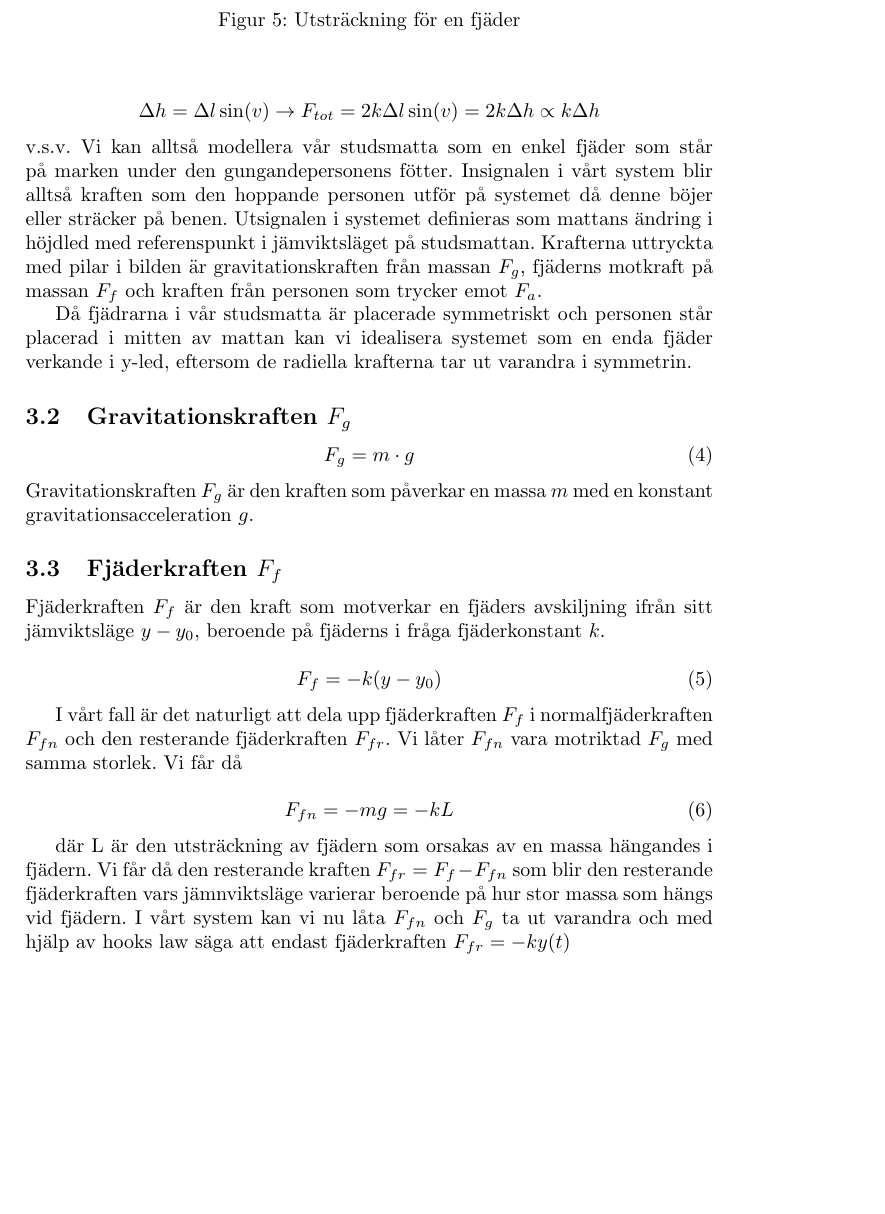
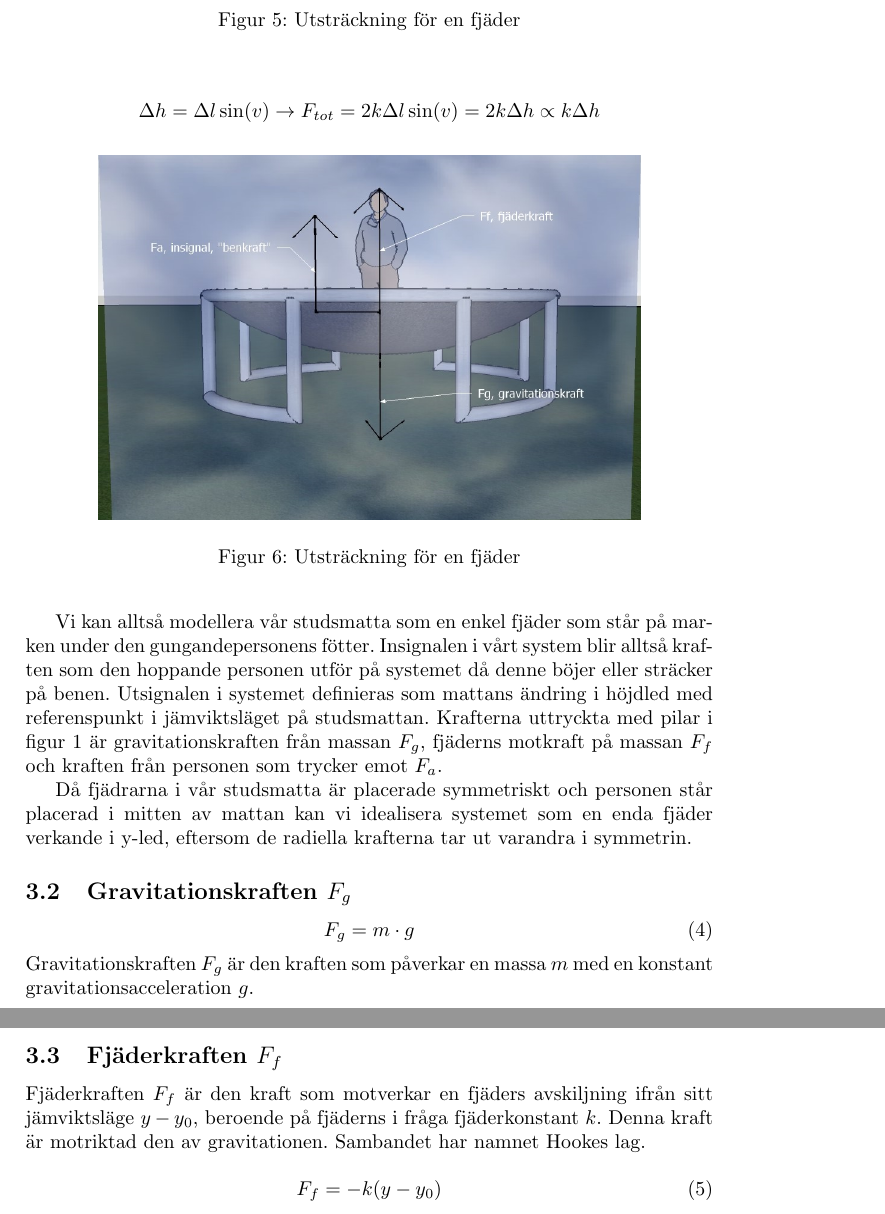
Before and after one commit to bangerius/Svangningssystem, a LaTeX document (Studsmatta.tex): part of page 7 of 9 before the commit and two parts of pages 7 and 8 of 10 after it, the two joined at a grey line, cut so that both start at the same text, the shorter picture padded with empty space. Compiled offline with pdfLaTeX.

Commit message:
Lade till bild med kraftpilar

```diff
--- a/Studsmatta.tex
+++ b/Studsmatta.tex
@@ -134,10 +134,18 @@ Vi tar nu en titt på figur 5 som beskriver fjäderns utsträckning. Detta för
 \end{figure}
 
 $$\Delta h = \Delta l \sin(v) \rightarrow F_{tot}=2k\Delta l \sin(v)=2k\Delta h\propto k\Delta h $$
-v.s.v. Vi kan alltså modellera vår studsmatta som en enkel fjäder som står på marken under den "gungande" personens fötter.
+
+\begin{figure}[ht]
+\begin{center}
+\includegraphics[scale=0.5]{BildKrafter}
+\caption{Utsträckning för en fjäder}
+\end{center}
+\end{figure}
+
+Vi kan alltså modellera vår studsmatta som en enkel fjäder som står på marken under den "gungande" personens fötter.
 Insignalen i vårt system blir alltså kraften som den hoppande personen utför på systemet då denne böjer eller sträcker på benen. Utsignalen i systemet definieras som mattans ändring i höjdled med referenspunkt i jämviktsläget på studsmattan.
 %Uppdatera till att matcha den slutliga referensbilden
-Krafterna uttryckta med pilar i bilden är gravitationskraften från massan $F_g$, fjäderns motkraft på massan $F_f$ och kraften från personen som trycker emot $F_a$.
+Krafterna uttryckta med pilar i figur 1 är gravitationskraften från massan $F_g$, fjäderns motkraft på massan $F_f$ och kraften från personen som trycker emot $F_a$.
 
 Då fjädrarna i vår studsmatta är placerade symmetriskt och personen står placerad i mitten av mattan kan vi idealisera systemet som en enda fjäder verkande i y-led, eftersom de radiella krafterna tar ut varandra i symmetrin.
 
@@ -150,21 +158,11 @@ Gravitationskraften $F_g$ är den kraften som påverkar en massa $m$ med en kons
 
 \subsection{Fjäderkraften $F_f$}
 
-Fjäderkraften $F_f$ är den kraft som motverkar en fjäders avskiljning ifrån sitt jämviktsläge $y-y_0$, beroende på fjäderns i fråga fjäderkonstant $k$.
+Fjäderkraften $F_f$ är den kraft som motverkar en fjäders avskiljning ifrån sitt jämviktsläge $y-y_0$, beroende på fjäderns i fråga fjäderkonstant $k$. Denna kraft är motriktad den av gravitationen. Sambandet har namnet Hookes lag.
 
 \begin{equation}
 F_f = -k(y - y_0)
 \end{equation}
-
-I vårt fall är det naturligt att dela upp fjäderkraften $F_f$ i normalfjäderkraften $F_{fn}$ och den resterande fjäderkraften $F_{fr}$.
-Vi låter $F_{fn}$ vara motriktad $F_g$ med samma storlek. Vi får då
-
-\begin{equation}
-F_{fn} = -mg = -kL
-\end{equation}
-
-där L är den utsträckning av fjädern som orsakas av en massa hängandes i fjädern.
-Vi får då den resterande kraften $F_{fr} = F_f - F_{fn}$ som blir den resterande fjäderkraften vars jämnviktsläge varierar beroende på hur stor massa som hängs vid fjädern. I vårt system kan vi nu låta  $F_{fn}$ och $F_g$ ta ut varandra och med hjälp av hooks law säga att endast fjäderkraften $F_{fr} = -ky(t)$
 
 \subsection{Dämpningskraften $F_d$}
 \begin{equation}
```
